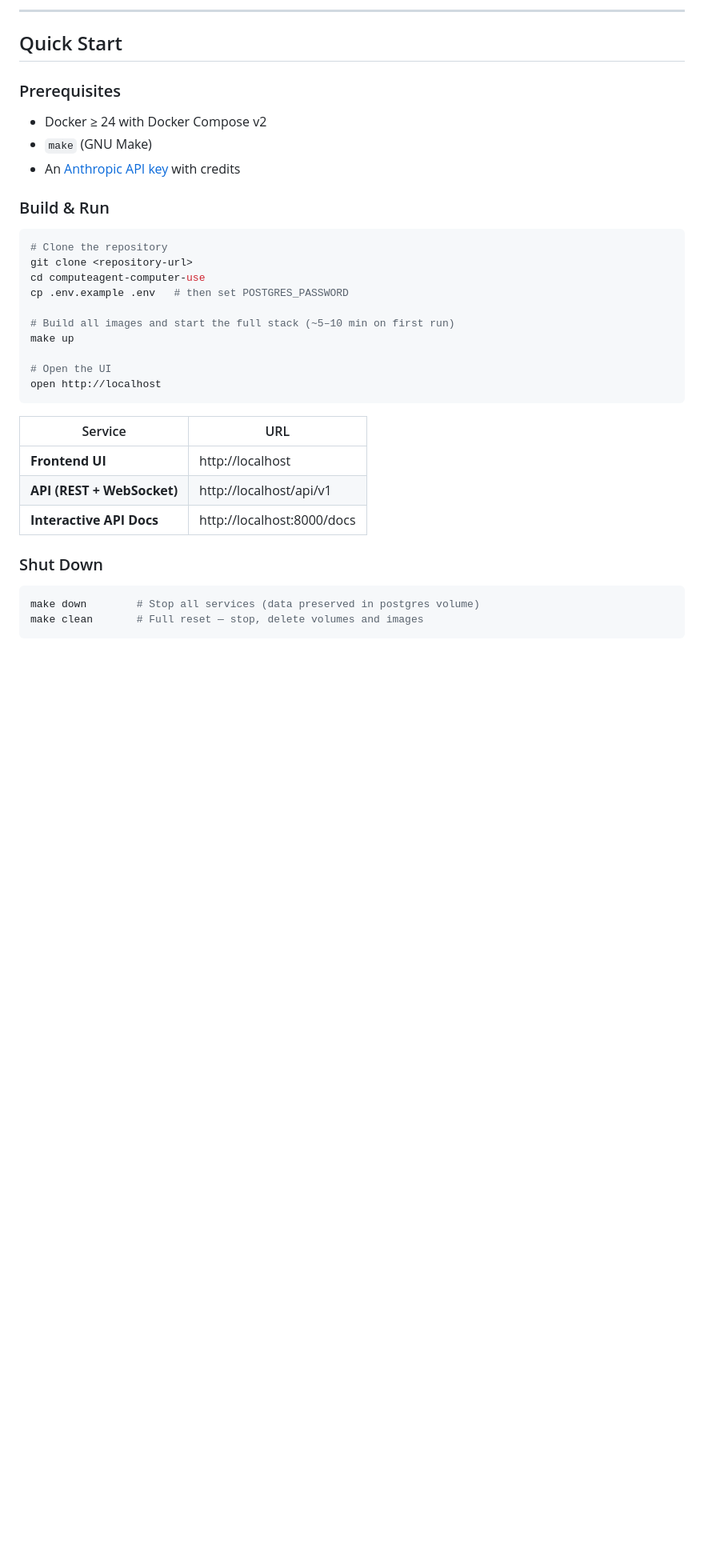
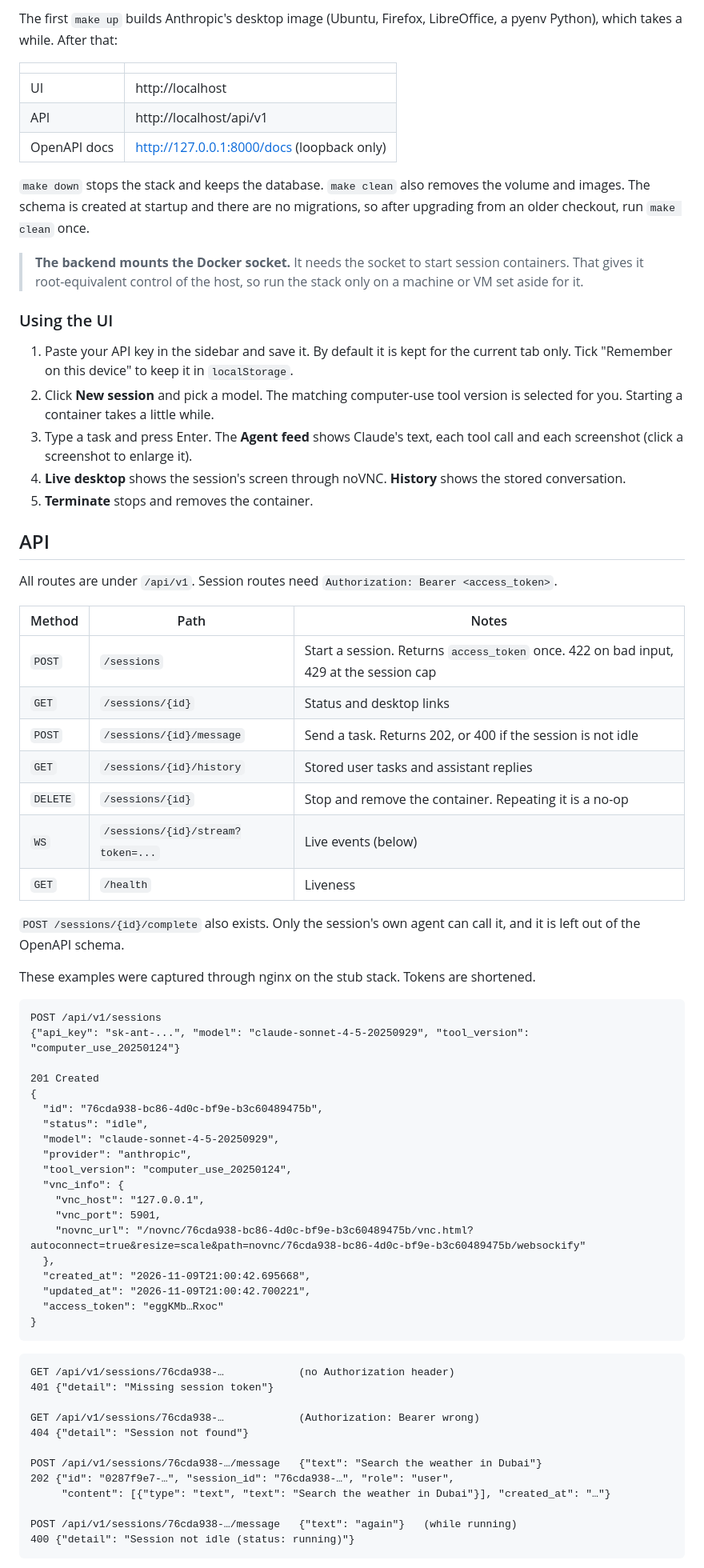
Before and after one commit to DevZoro-hub/computer-use-agent, a Markdown page: README.md, the part around one of its changes. Shown at 80% size. GitHub-like rendering; blank space fills up the shorter version.

````diff
--- a/README.md
+++ b/README.md
@@ -140,40 +110,87 @@ sequenceDiagram
 ```
 
----
+The first `make up` builds Anthropic's desktop image (Ubuntu, Firefox, LibreOffice, a pyenv
+Python), which takes a while. After that:
 
-## Quick Start
+| | |
+|---|---|
+| UI | http://localhost |
+| API | http://localhost/api/v1 |
+| OpenAPI docs | http://127.0.0.1:8000/docs (loopback only) |
 
-### Prerequisites
+`make down` stops the stack and keeps the database. `make clean` also removes the volume and
+images. The schema is created at startup and there are no migrations, so after upgrading from an
+older checkout, run `make clean` once.
 
-- Docker ≥ 24 with Docker Compose v2
-- `make` (GNU Make)
-- An [Anthropic API key](https://platform.anthropic.com/settings/keys) with credits
+> **The backend mounts the Docker socket.** It needs the socket to start session containers.
+> That gives it root-equivalent control of the host, so run the stack only on a machine or VM set
+> aside for it.
 
-### Build & Run
+### Using the UI
 
-```bash
-# Clone the repository
-git clone <repository-url>
-cd computeagent-computer-use
-cp .env.example .env   # then set POSTGRES_PASSWORD
+1. Paste your API key in the sidebar and save it. By default it is kept for the current tab only.
+   Tick "Remember on this device" to keep it in `localStorage`.
+2. Click **New session** and pick a model. The matching computer-use tool version is selected for
+   you. Starting a container takes a little while.
+3. Type a task and press Enter. The **Agent feed** shows Claude's text, each tool call and each
+   screenshot (click a screenshot to enlarge it).
+4. **Live desktop** shows the session's screen through noVNC. **History** shows the stored
+   conversation.
+5. **Terminate** stops and removes the container.
 
-# Build all images and start the full stack (~5–10 min on first run)
-make up
+## API
 
-# Open the UI
-open http://localhost
+All routes are under `/api/v1`. Session routes need `Authorization: Bearer <access_token>`.
+
+| Method | Path | Notes |
+|---|---|---|
+| `POST` | `/sessions` | Start a session. Returns `access_token` once. 422 on bad input, 429 at the session cap |
+| `GET` | `/sessions/{id}` | Status and desktop links |
+| `POST` | `/sessions/{id}/message` | Send a task. Returns 202, or 400 if the session is not idle |
+| `GET` | `/sessions/{id}/history` | Stored user tasks and assistant replies |
+| `DELETE` | `/sessions/{id}` | Stop and remove the container. Repeating it is a no-op |
+| `WS` | `/sessions/{id}/stream?token=...` | Live events (below) |
+| `GET` | `/health` | Liveness |
+
+`POST /sessions/{id}/complete` also exists. Only the session's own agent can call it, and it is
+left out of the OpenAPI schema.
+
+These examples were captured through nginx on the stub stack. Tokens are shortened.
+
+```http
+POST /api/v1/sessions
+{"api_key": "sk-ant-...", "model": "claude-sonnet-4-5-20250929", "tool_version": "computer_use_20250124"}
+
+201 Created
+{
+  "id": "76cda938-bc86-4d0c-bf9e-b3c60489475b",
+  "status": "idle",
+  "model": "claude-sonnet-4-5-20250929",
+  "provider": "anthropic",
+  "tool_version": "computer_use_20250124",
+  "vnc_info": {
+    "vnc_host": "127.0.0.1",
+    "vnc_port": 5901,
+    "novnc_url": "/novnc/76cda938-bc86-4d0c-bf9e-b3c60489475b/vnc.html?autoconnect=true&resize=scale&path=novnc/76cda938-bc86-4d0c-bf9e-b3c60489475b/websockify"
+  },
+  "created_at": "2026-11-09T21:00:42.695668",
+  "updated_at": "2026-11-09T21:00:42.700221",
+  "access_token": "eggKMb…Rxoc"
+}
 ```
 
-| Service | URL |
-|---|---|
-| **Frontend UI** | http://localhost |
-| **API (REST + WebSocket)** | http://localhost/api/v1 |
-| **Interactive API Docs** | http://localhost:8000/docs |
+```http
+GET /api/v1/sessions/76cda938-…            (no Authorization header)
+401 {"detail": "Missing session token"}
 
-### Shut Down
+GET /api/v1/sessions/76cda938-…            (Authorization: Bearer wrong)
+404 {"detail": "Session not found"}
 
-```bash
-make down        # Stop all services (data preserved in postgres volume)
-make clean       # Full reset — stop, delete volumes and images
+POST /api/v1/sessions/76cda938-…/message   {"text": "Search the weather in Dubai"}
+202 {"id": "0287f9e7-…", "session_id": "76cda938-…", "role": "user",
+     "content": [{"type": "text", "text": "Search the weather in Dubai"}], "created_at": "…"}
+
+POST /api/v1/sessions/76cda938-…/message   {"text": "again"}   (while running)
+400 {"detail": "Session not idle (status: running)"}
 ```
 
````
Also changed, not shown: other parts of README.md (+163 -319 lines), docs/screenshots/feed-desktop.png (added), docs/screenshots/feed-mobile.png (added), docs/screenshots/history-desktop.png (added), docs/screenshots/new-session-desktop.png (added), docs/screenshots/welcome-desktop.png (added), 2 other files.
